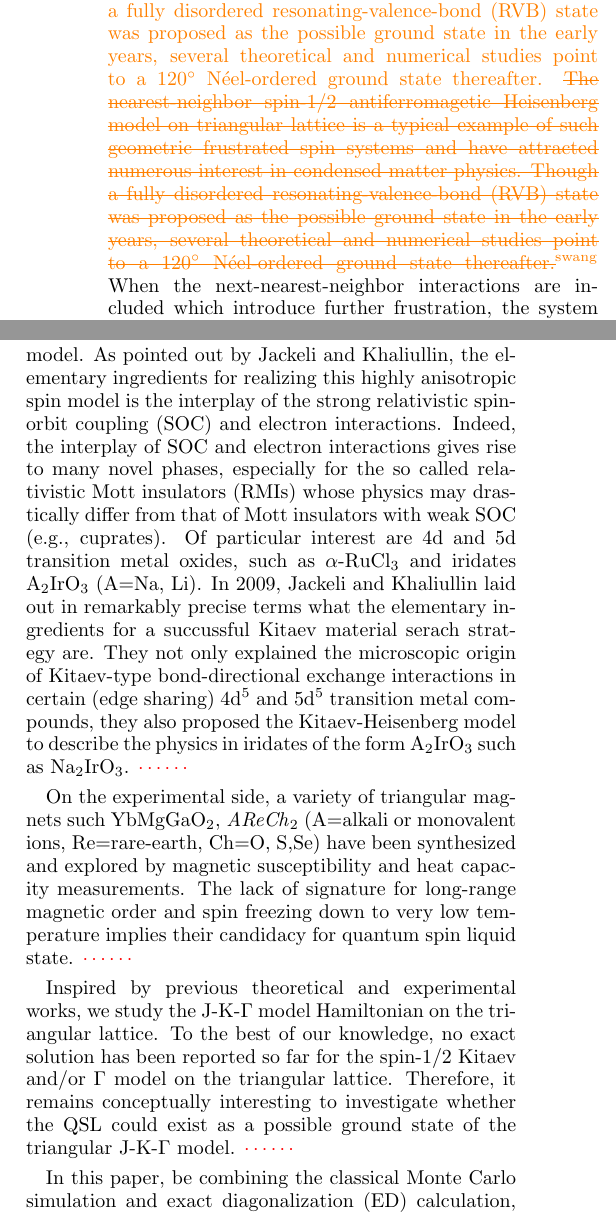
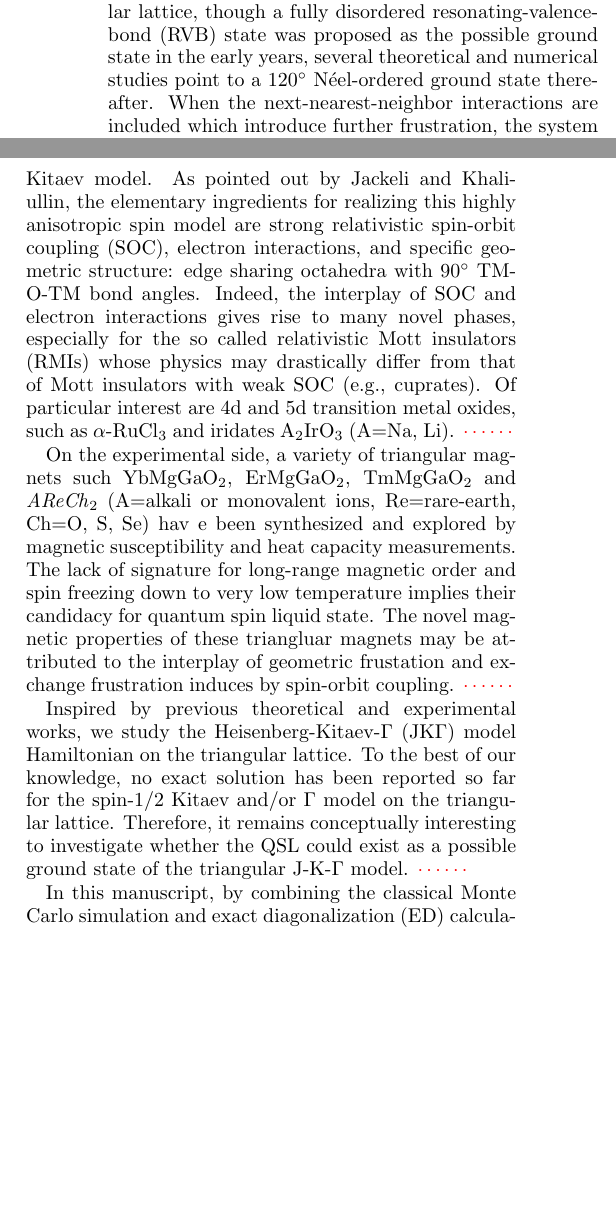
Before and after one commit to wangshiphys/JKGModel, a LaTeX paper (paper/paper.tex): two parts of the columns of the page, joined at a grey line, cut so that both start at the same text, the shorter picture padded with empty space. Compiled offline with pdfLaTeX.

Commit message:
20191209 10:41

```diff
--- a/paper/paper.tex
+++ b/paper/paper.tex
@@ -2,8 +2,8 @@
 \usepackage{graphicx}
 \usepackage{bm}
 \usepackage{color}
-\usepackage{changes}
-    \definechangesauthor[name={Wang Shi}, color=orange]{swang}
+% \usepackage{changes}
+    % \definechangesauthor[name={Wang Shi}, color=orange]{swang}
 
 \usepackage[colorlinks,urlcolor=blue,linkcolor=blue,anchorcolor=blue,citecolor=blue,bookmarks]{hyperref}
 
@@ -31,21 +31,16 @@
 \maketitle
 
 \section{Introduction}
-Geometric frustration, which arises when the lattice geometry gives rise to constraints that cannot be simultaneously satisfied, plays an important role in various kinds of magnetic systems.
-%
-\replaced[id=swang]{In particluar, antiferromagnets on the triangular lattice are typical examples of such geometric frustated spin systems and have attracted numerous interest in condensed matter physics. For nearest-neighbor antiferromagetic Heisenberg model on triangular lattice, though a fully disordered resonating-valence-bond (RVB) state was proposed as the possible ground state in the early years, several theoretical and numerical studies point to a 120$^\circ$ N\'{e}el-ordered ground state thereafter. }{The nearest-neighbor spin-$1/2$ antiferromagetic Heisenberg model on triangular lattice is a typical example of such geometric frustrated spin systems and have attracted numerous interest in condensed matter physics. Though a fully disordered resonating-valence-bond (RVB) state was proposed as the possible ground state in the early years, several theoretical and numerical studies point to a 120$^\circ$ N\'{e}el-ordered ground state thereafter.}
-%
-When the next-nearest-neighbor interactions are included which introduce further frustration, the system has a much richer phase diagram incluing a N\'{e}el phase, a phase with spin-wave selection of nontrivial ground states and a phase with incommensurate long-range order. All these studies have revealed that geometric frustated systems show quite different behavior from that of the non-frustated system. \textcolor{red}{$\cdots\cdots$}
+Geometric frustration, which arises when the lattice geometry gives rise to constraints that cannot be simultaneously satisfied, plays an important role in various kinds of magnetic systems. In particluar, antiferromagnets on the triangular lattice are typical examples of such geometric frustated spin systems and have attracted numerous interest in condensed matter physics. For nearest-neighbor antiferromagetic Heisenberg model on triangular lattice, though a fully disordered resonating-valence-bond (RVB) state was proposed as the possible ground state in the early years, several theoretical and numerical studies point to a 120$^\circ$ N\'{e}el-ordered ground state thereafter. When the next-nearest-neighbor interactions are included which introduce further frustration, the system has a much richer phase diagram incluing a N\'{e}el phase, a phase with spin-wave selection of nontrivial ground states and a phase with incommensurate long-range order. All these studies have revealed that geometric frustated systems show quite different behavior from that of the non-frustated system. \textcolor{red}{$\cdots\cdots$}
 
-Recently however, exchange frustation in systems with strongly anisotropic magnetic exchange has been shown to be another promising approach to explore exotic quantum spin states. Like Geometrical frustation, the effect of exchange frustration is to prevent the formation of long range magnetic order and given raise to a residual ground-state entropy. The spin-1/2 Kitaev model on honeycomb lattice, which has both gapped and gapless quantum spin liquid(QSL) ground state (GS) supporting fractionalized excitations, is of central interest in condensed matter physics (and beyond) over the last few years. Because of its theoretical importance and potential application in quantum computing, great efforts have been made to search a solid-state realization of the Kitaev model. As pointed out by Jackeli and Khaliullin, the elementary ingredients for realizing this highly anisotropic spin model is the interplay of the strong relativistic spin-orbit coupling (SOC) and electron interactions. Indeed, the interplay of SOC and electron interactions gives rise to many novel phases, especially for the so called relativistic Mott insulators (RMIs) whose physics may drastically differ from that of Mott insulators with weak SOC (e.g., cuprates). Of particular interest are 4d and 5d transition metal oxides, such as $\alpha$-RuCl$_3$ and iridates A$_2$IrO$_3$ (A=Na, Li).
-In 2009, Jackeli and Khaliullin laid out in remarkably precise terms what the elementary ingredients for a succussful Kitaev material serach strategy are. They not only explained the microscopic origin of Kitaev-type bond-directional exchange interactions in certain (edge sharing) 4d$^5$ and 5d$^5$ transition metal compounds, they also proposed the Kitaev-Heisenberg model to describe the physics in iridates of the form A$_2$IrO$_3$ such as Na$_2$IrO$_3$.
+Recently however, exchange frustation in systems with strongly anisotropic magnetic exchange has been shown to be another promising approach to explore exotic quantum spin states. Like geometrical frustation, the effect of exchange frustration is to prevent the formation of long range magnetic order and given raise to a residual ground-state entropy. The spin-1/2 Kitaev model on honeycomb lattice, which has both gapped and gapless quantum spin liquid(QSL) ground state (GS) supporting fractionalized excitations, is of central interest in condensed matter physics (and beyond) over the last few years. Because of its theoretical importance and potential application in quantum computing, great efforts have been made to search a solid-state realization of the Kitaev model. As pointed out by Jackeli and Khaliullin, the elementary ingredients for realizing this highly anisotropic spin model are strong relativistic spin-orbit coupling (SOC), electron interactions, and specific geometric structure: edge sharing octahedra with 90$^\circ$ TM-O-TM bond angles. Indeed, the interplay of SOC and electron interactions gives rise to many novel phases, especially for the so called relativistic Mott insulators (RMIs) whose physics may drastically differ from that of Mott insulators with weak SOC (e.g., cuprates). Of particular interest are 4d and 5d transition metal oxides, such as $\alpha$-RuCl$_3$ and iridates A$_2$IrO$_3$ (A=Na, Li).
 \textcolor{red}{$\cdots\cdots$}
 
-On the experimental side, a variety of triangular magnets such YbMgGaO$_2$, \emph{AReCh}$_2$ (A=alkali or monovalent ions, Re=rare-earth, Ch=O, S,Se) have been synthesized and explored by magnetic susceptibility and heat capacity measurements. The lack of signature for long-range magnetic order and spin freezing down to very low temperature implies their candidacy for quantum spin liquid state. \textcolor{red}{$\cdots\cdots$}
+On the experimental side, a variety of triangular magnets such YbMgGaO$_2$, ErMgGaO$_2$, TmMgGaO$_2$ and \emph{AReCh}$_2$ (A=alkali or monovalent ions, Re=rare-earth, Ch=O, S, Se) hav e been synthesized and explored by magnetic susceptibility and heat capacity measurements. The lack of signature for long-range magnetic order and spin freezing down to very low temperature implies their candidacy for quantum spin liquid state. The novel magnetic properties of these triangluar magnets may be attributed to the interplay of geometric frustation and exchange frustration induces by spin-orbit coupling. \textcolor{red}{$\cdots\cdots$}
 
-Inspired by previous theoretical and experimental works, we study the J-K-$\Gamma$ model Hamiltonian on the triangular lattice. To the best of our knowledge, no exact solution has been reported so far for the spin-$1/2$ Kitaev and/or $\Gamma$ model on the triangular lattice. Therefore, it remains conceptually interesting to investigate whether the QSL could exist as a possible ground state of the triangular J-K-$\Gamma$ model. \textcolor{red}{$\cdots\cdots$}
+Inspired by previous theoretical and experimental works, we study the Heisenberg-Kitaev-$\Gamma$ (JK$\Gamma$) model Hamiltonian on the triangular lattice. To the best of our knowledge, no exact solution has been reported so far for the spin-$1/2$ Kitaev and/or $\Gamma$ model on the triangular lattice. Therefore, it remains conceptually interesting to investigate whether the QSL could exist as a possible ground state of the triangular J-K-$\Gamma$ model. \textcolor{red}{$\cdots\cdots$}
 
-In this paper, be combining the classical Monte Carlo simulation and exact diagonalization (ED) calculation, we map out the global phase diagram of the J-K-$\Gamma$ model. \textcolor{red}{$\cdots\cdots$}
+In this manuscript, by combining the classical Monte Carlo simulation and exact diagonalization (ED) calculation, we map out the global phase diagram of the J-K-$\Gamma$ model. \textcolor{red}{$\cdots\cdots$}
 
 The rest of the paper is organized as follows: \textcolor{red}{$\cdots\cdots$}
 
```
